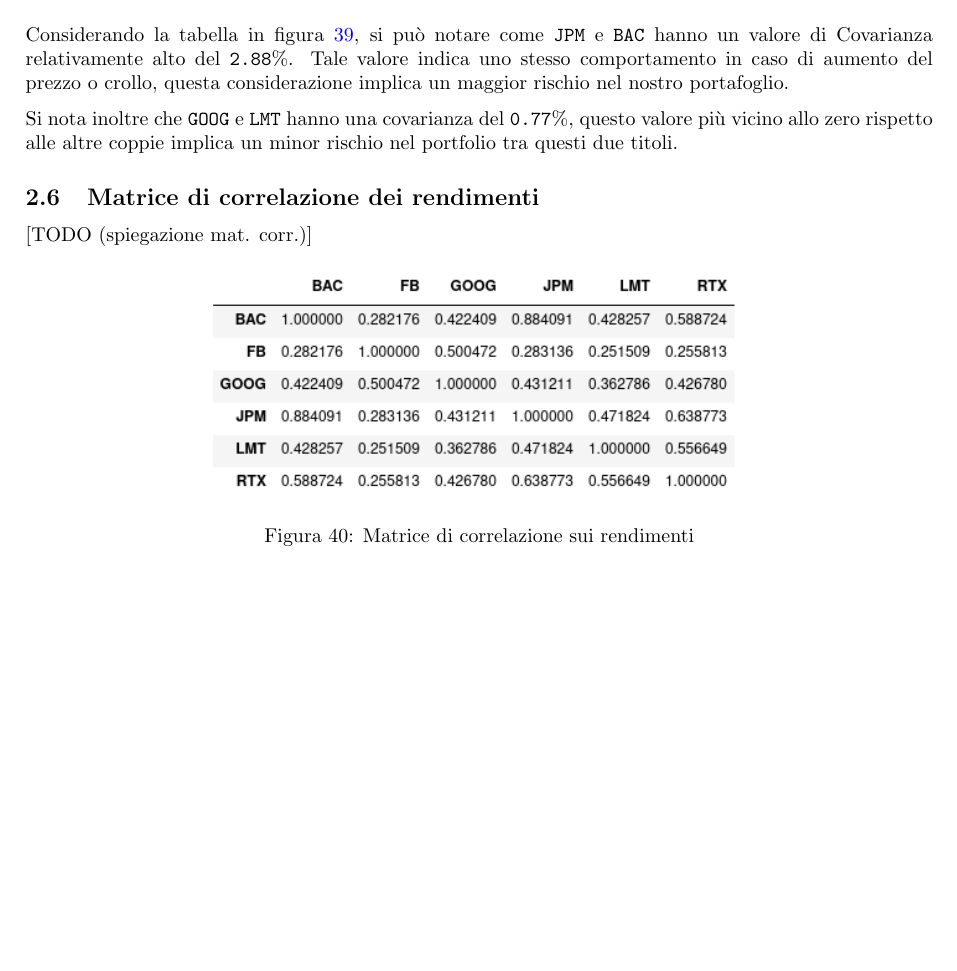
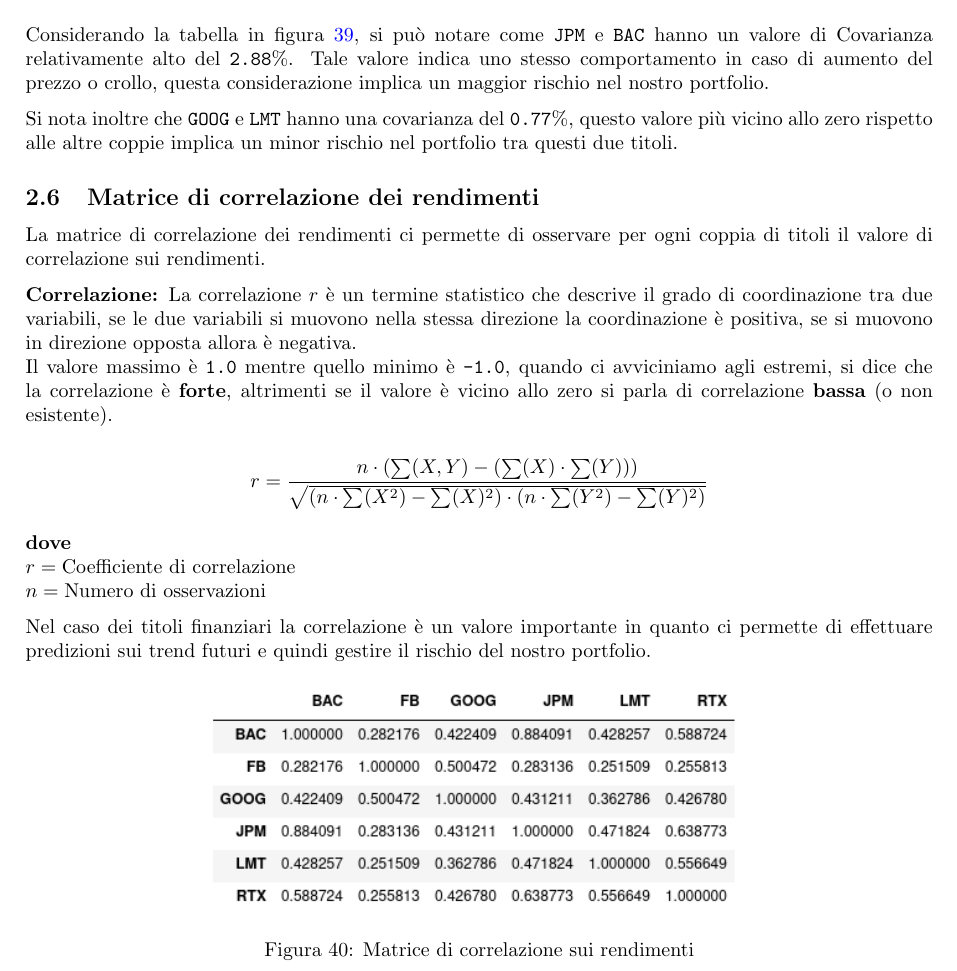
Before and after one commit to tommcamm/BISF-Project, a LaTeX document (relazione/relazione.tex, which reads relazione/2-statistiche-descrittive.tex): part of page 18 of 23, cut so that both start at the same text, the shorter picture padded with empty space. Compiled offline with pdfLaTeX.

Commit message:
matrice correlazione

```diff
--- a/relazione/2-statistiche-descrittive.tex
+++ b/relazione/2-statistiche-descrittive.tex
@@ -597,14 +602,33 @@
 
 Considerando la tabella in figura \ref{fig:var_cov_matrix}, si può notare come \verb|JPM| e \verb|BAC| hanno un valore di Covarianza
 relativamente alto del \verb|2.88|\%. Tale valore indica uno stesso comportamento in caso di aumento del prezzo o crollo, questa considerazione implica
-un maggior rischio nel nostro portafoglio.
+un maggior rischio nel nostro portfolio.
 
 Si nota inoltre che \verb|GOOG| e \verb|LMT| hanno una covarianza del \verb|0.77|\%, questo valore più vicino allo zero rispetto alle altre coppie implica
 un minor rischio nel portfolio tra questi due titoli.
 
+%% == SEZ 2.6 ==
+%% Matrice di correlazione dei rendimenti
+
 \subsection{Matrice di correlazione dei rendimenti}
 
-[TODO (spiegazione mat. corr.)]
+La matrice di correlazione dei rendimenti ci permette di osservare per ogni coppia di titoli il valore di correlazione sui rendimenti.
+
+\textbf{Correlazione:} La correlazione \(r\) è un termine statistico che descrive il grado di coordinazione tra due variabili, se le due variabili si muovono nella stessa direzione
+la coordinazione è positiva, se si muovono in direzione opposta allora è negativa.\\
+Il valore massimo è \verb|1.0| mentre quello minimo è \verb|-1.0|, quando ci avviciniamo agli estremi, si dice che la correlazione è \textbf{forte}, altrimenti se il valore è vicino allo zero si parla di correlazione \textbf{bassa} (o non esistente).
+
+\begin{displaymath}
+  r = \frac{n \cdot (\sum (X, Y) - (\sum (X) \cdot \sum (Y)))}
+  {\sqrt{(n \cdot \sum(X^2) - \sum (X)^2) \cdot (n \cdot \sum (Y^2) - \sum (Y)^2)}}
+\end{displaymath}
+
+\textbf{dove}\\
+\(r = \text{Coefficiente di correlazione}\)\\
+\(n = \text{Numero di osservazioni}\)
+
+Nel caso dei titoli finanziari la correlazione è un valore importante in quanto ci permette di effettuare predizioni sui trend futuri e quindi gestire il rischio del nostro
+portfolio.
 
 \begin{figure}[h]
   \centering
```
Also changed, not shown: relazione/relazione.pdf, relazione/2-statistiche-descrittive.tex (5 more changed lines).
